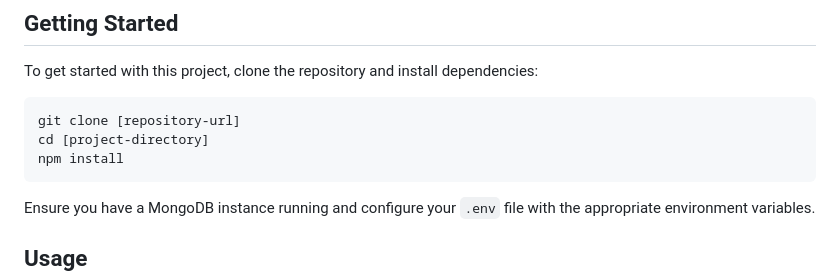
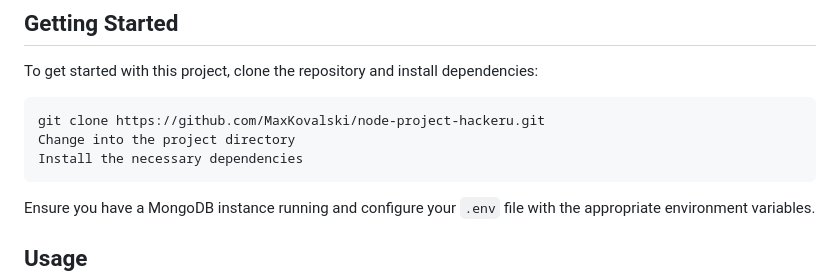
Before and after one commit to MaxKovalski/node-project-hackeru, a Markdown page: README.md, the part around the change. GitHub-like rendering.

Commit message:
Fixed:README

````diff
--- a/README.md
+++ b/README.md
@@ -61,9 +61,9 @@ This project implements a REST API server using Node.js to serve a web applicati
 To get started with this project, clone the repository and install dependencies:
 
 ```bash
-git clone [repository-url]
-cd [project-directory]
-npm install
+git clone https://github.com/MaxKovalski/node-project-hackeru.git
+Change into the project directory
+Install the necessary dependencies
 ```
 
 Ensure you have a MongoDB instance running and configure your `.env` file with the appropriate environment variables.
````
